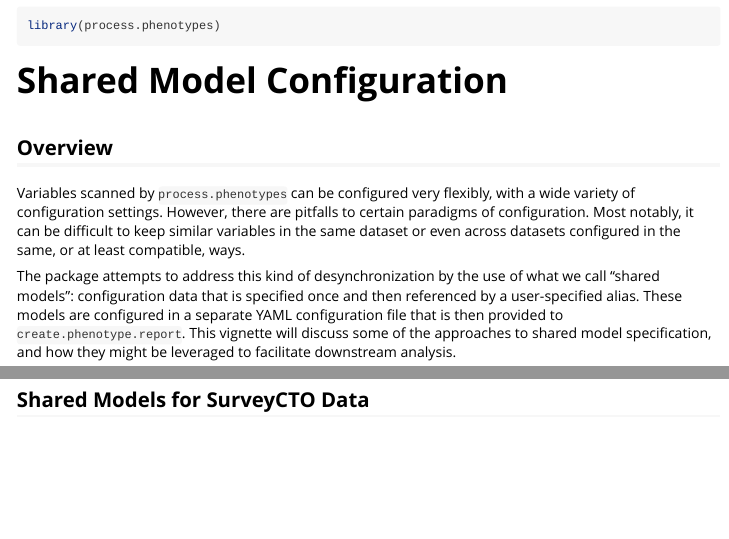
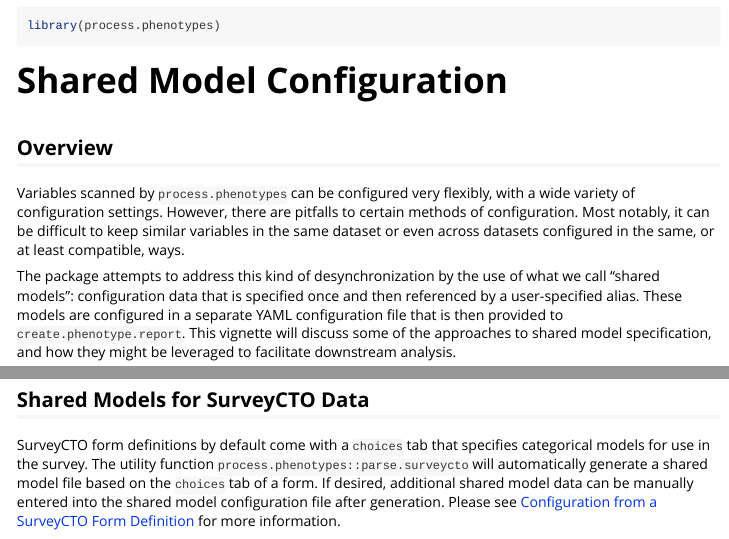
Before and after one commit to bballew/process.phenotypes, an R Markdown document (vignettes/shared-models.Rmd): the page in a window 1100 px wide, from 110 px down, and a second part further down, joined at a grey line. Rendered offline with R 4.5, knitr and Pandoc, with nearby package versions.

Commit message:
docs: complete short entry about shared models in SurveyCTO form configuration

```diff
--- a/vignettes/shared-models.Rmd
+++ b/vignettes/shared-models.Rmd
@@ -24,7 +24,7 @@ library(process.phenotypes)
 
 Variables scanned by `process.phenotypes` can be configured very flexibly, with
 a wide variety of configuration settings. However, there are pitfalls to certain
-paradigms of configuration. Most notably, it can be difficult to keep similar
+methods of configuration. Most notably, it can be difficult to keep similar
 variables in the same dataset or even across datasets configured in the same,
 or at least compatible, ways.
 
@@ -260,3 +260,11 @@ variables:
 
 
 ## Shared Models for SurveyCTO Data
+
+SurveyCTO form definitions by default come with a `choices` tab that specifies
+categorical models for use in the survey. The utility function `process.phenotypes::parse.surveycto`
+will automatically generate a shared model file based on the `choices` tab of a form.
+If desired, additional shared model data can be manually entered into the shared model
+configuration file after generation. Please see
+[Configuration from a SurveyCTO Form Definition](configuration-from-SurveyCTO-form.html)
+for more information.
```
Also changed, not shown: vignettes/shared-models.Rmd (4 more changed lines).
